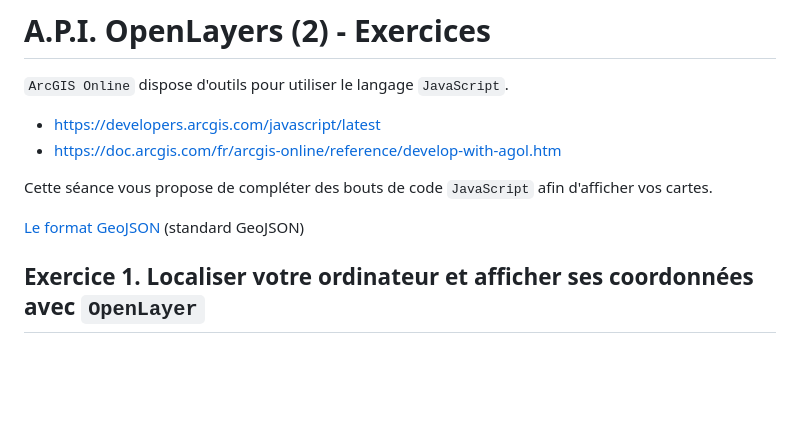
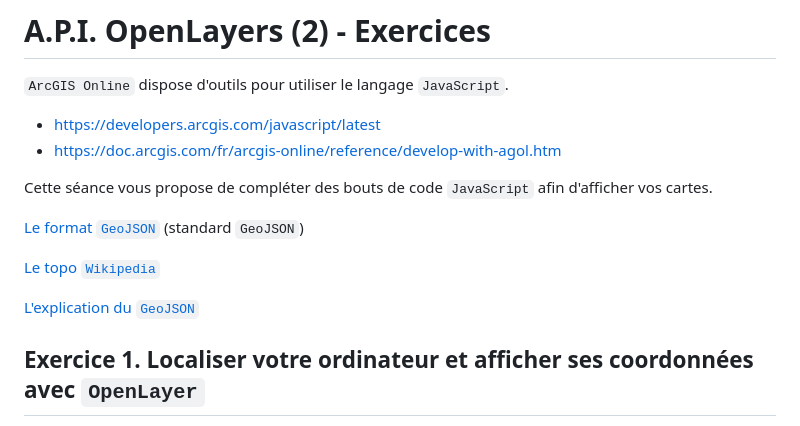
Before and after one commit to MaximeForriez/Sorbonne-Geomatique-L2, a Markdown page: Seance-10/Seance-10.md, the part around the change. Rendered like a GitHub page; blank space fills up the shorter version.

Commit message:
docs:corrections of the course #10

```diff
--- a/Seance-10/Seance-10.md
+++ b/Seance-10/Seance-10.md
@@ -6,7 +6,12 @@
 
 Cette séance vous propose de compléter des bouts de code `JavaScript` afin d'afficher vos cartes.
 
-[Le format GeoJSON](https://geojson.org/) (standard GeoJSON)
+[Le format `GeoJSON`](https://geojson.org/) (standard `GeoJSON`)
+
+[Le topo `Wikipedia`](https://fr.wikipedia.org/wiki/GeoJSON)
+
+
+[L'explication du `GeoJSON`](https://www.infobelpro.com/fr/blog/format-geojson)
 
 ## Exercice 1. Localiser votre ordinateur et afficher ses coordonnées avec `OpenLayer`
 
```
